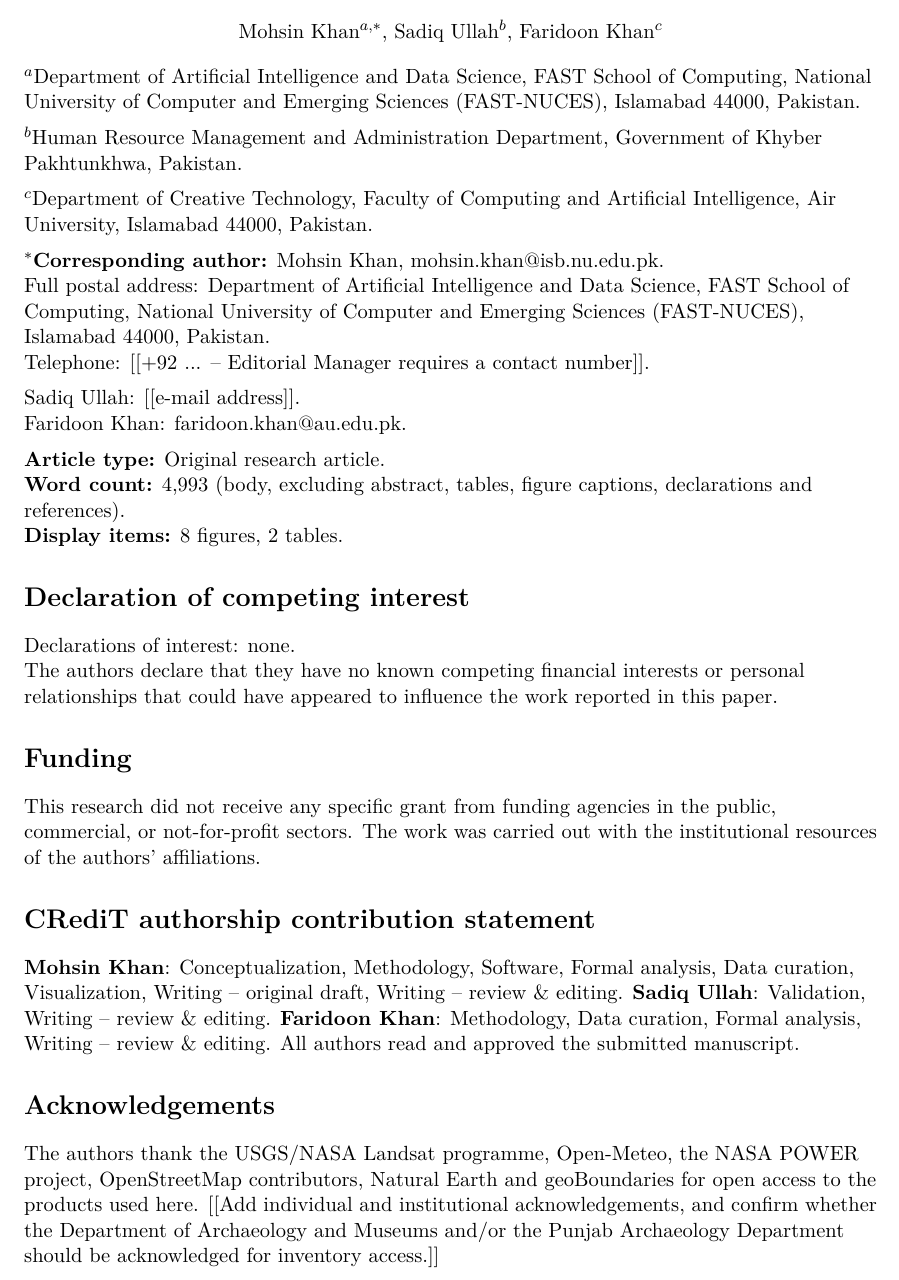
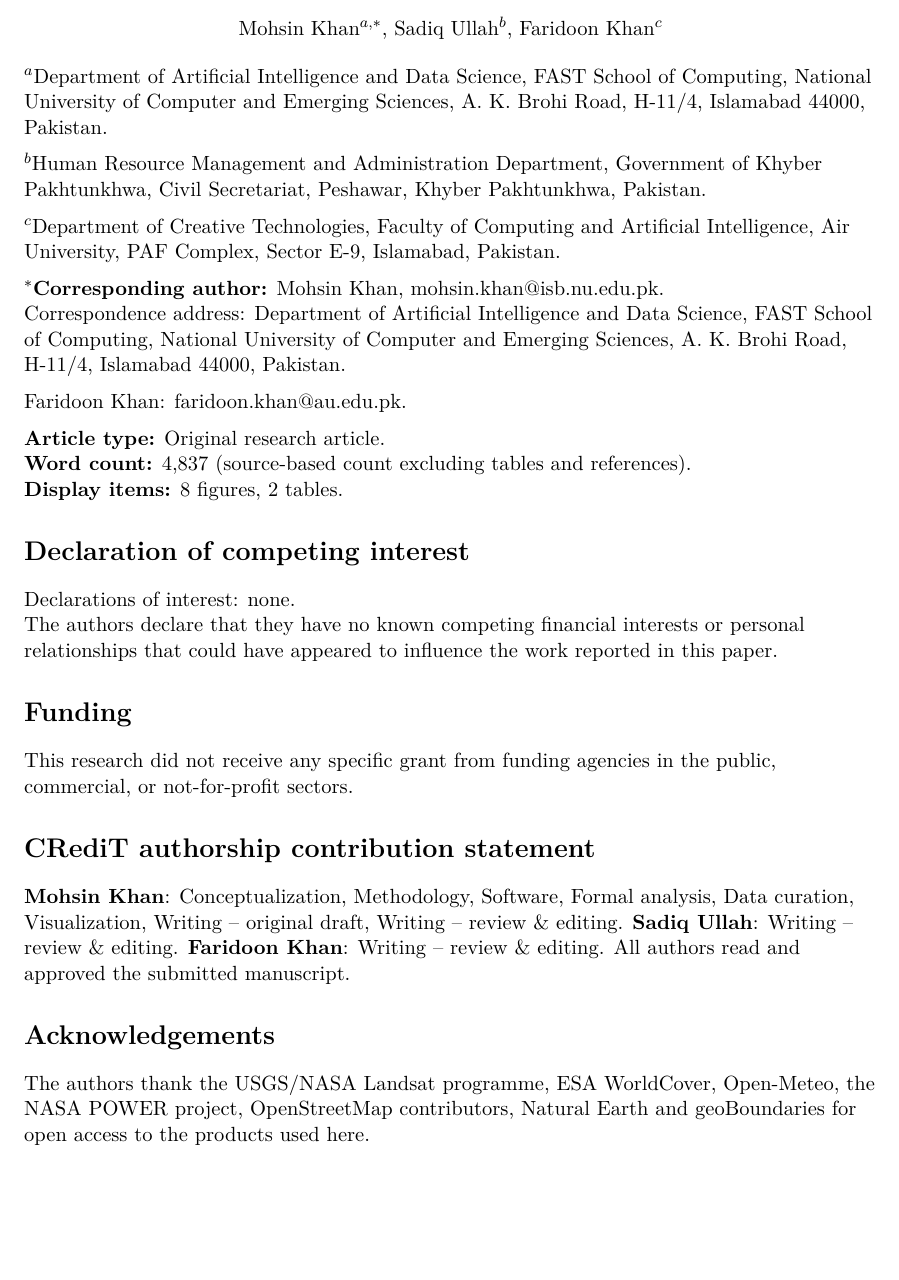
Before and after one commit to itsmohsinjadoon/taxila-heritage-observatory, a LaTeX document (manuscript/title_page.tex): part of page 1 of 2, cut so that both start at the same text, the shorter picture padded with empty space. Compiled offline with pdfLaTeX.

Commit message:
Complete JCH title page and author declarations
Updated author affiliations and contact information. Revised acknowledgements and funding statement.

```diff
--- a/manuscript/title_page.tex
+++ b/manuscript/title_page.tex
@@ -8,19 +8,15 @@
 \raggedright
 \begin{center}{\Large\bfseries Sensitivity-aware inspection prioritisation for archaeological landscapes: a reproducible Taxila observatory}\par\bigskip
 Mohsin Khan$^{a,*}$, Sadiq Ullah$^b$, Faridoon Khan$^c$\end{center}
-\noindent $^a$Department of Artificial Intelligence and Data Science, FAST School of Computing, National University of Computer and Emerging Sciences (FAST-NUCES), Islamabad 44000, Pakistan.\par\medskip
-\noindent $^b$Human Resource Management and Administration Department, Government of Khyber Pakhtunkhwa, Pakistan.\par\medskip
-\noindent $^c$Department of Creative Technology, Faculty of Computing and Artificial Intelligence, Air University, Islamabad 44000, Pakistan.\par\medskip
+\noindent $^a$Department of Artificial Intelligence and Data Science, FAST School of Computing, National University of Computer and Emerging Sciences, A. K. Brohi Road, H-11/4, Islamabad 44000, Pakistan.\par\medskip
+\noindent $^b$Human Resource Management and Administration Department, Government of Khyber Pakhtunkhwa, Civil Secretariat, Peshawar, Khyber Pakhtunkhwa, Pakistan.\par\medskip
+\noindent $^c$Department of Creative Technologies, Faculty of Computing and Artificial Intelligence, Air University, PAF Complex, Sector E-9, Islamabad, Pakistan.\par\medskip
 \noindent $^*$\textbf{Corresponding author:} Mohsin Khan,
 \href{mailto:mohsin.khan@isb.nu.edu.pk}{mohsin.khan@isb.nu.edu.pk}.\par
-\noindent Full postal address: Department of Artificial Intelligence and Data
-Science, FAST School of Computing, National University of Computer and Emerging
-Sciences (FAST-NUCES), Islamabad 44000, Pakistan.\par
-\noindent Telephone: [[+92 ... -- Editorial Manager requires a contact number]].\par\medskip
-\noindent Sadiq Ullah: [[e-mail address]].\par
+\noindent Correspondence address: Department of Artificial Intelligence and Data Science, FAST School of Computing, National University of Computer and Emerging Sciences, A. K. Brohi Road, H-11/4, Islamabad 44000, Pakistan.\par\medskip
 \noindent Faridoon Khan: \href{mailto:faridoon.khan@au.edu.pk}{faridoon.khan@au.edu.pk}.\par\medskip
 \noindent \textbf{Article type:} Original research article.\par
-\noindent \textbf{Word count:} 4,993 (body, excluding abstract, tables, figure captions, declarations and references).\par
+\noindent \textbf{Word count:} 4,837 (source-based count excluding tables and references).\par
 \noindent \textbf{Display items:} 8 figures, 2 tables.
 \section*{Declaration of competing interest}
 Declarations of interest: none.
@@ -31,24 +27,19 @@ this paper.
 
 \section*{Funding}
 This research did not receive any specific grant from funding agencies in the
-public, commercial, or not-for-profit sectors. The work was carried out with the
-institutional resources of the authors' affiliations.
+public, commercial, or not-for-profit sectors.
 
 \section*{CRediT authorship contribution statement}
 \textbf{Mohsin Khan}: Conceptualization, Methodology, Software, Formal analysis,
 Data curation, Visualization, Writing -- original draft, Writing -- review \&
-editing. \textbf{Sadiq Ullah}: Validation, Writing -- review \& editing.
-\textbf{Faridoon Khan}: Methodology, Data curation, Formal analysis, Writing --
-review \& editing.
+editing. \textbf{Sadiq Ullah}: Writing -- review \& editing.
+\textbf{Faridoon Khan}: Writing -- review \& editing.
 All authors read and approved the submitted manuscript.
 
 \section*{Acknowledgements}
-The authors thank the USGS/NASA Landsat programme, Open-Meteo, the NASA POWER
-project, OpenStreetMap contributors, Natural Earth and geoBoundaries for open
-access to the products used here.
-[[Add individual and institutional acknowledgements, and confirm whether the
-Department of Archaeology and Museums and/or the Punjab Archaeology Department
-should be acknowledged for inventory access.]]
+The authors thank the USGS/NASA Landsat programme, ESA WorldCover, Open-Meteo,
+the NASA POWER project, OpenStreetMap contributors, Natural Earth and
+geoBoundaries for open access to the products used here.
 
 \section*{Data and code repository (for the editor)}
 The processed data, analysis code and supporting evidence for this article are publicly available at \url{https://github.com/itsmohsinjadoon/taxila-heritage-observatory}. The repository contains frozen derived evidence, source manifests, validation records and analysis scripts. Code is licensed under MIT and original derived data under CC BY 4.0; third-party source materials retain their own terms. No repository DOI has been assigned. The repository address is withheld from the anonymised manuscript to preserve double-anonymised review.
```
Also changed, not shown: manuscript/title_page.tex (18 more changed lines).
